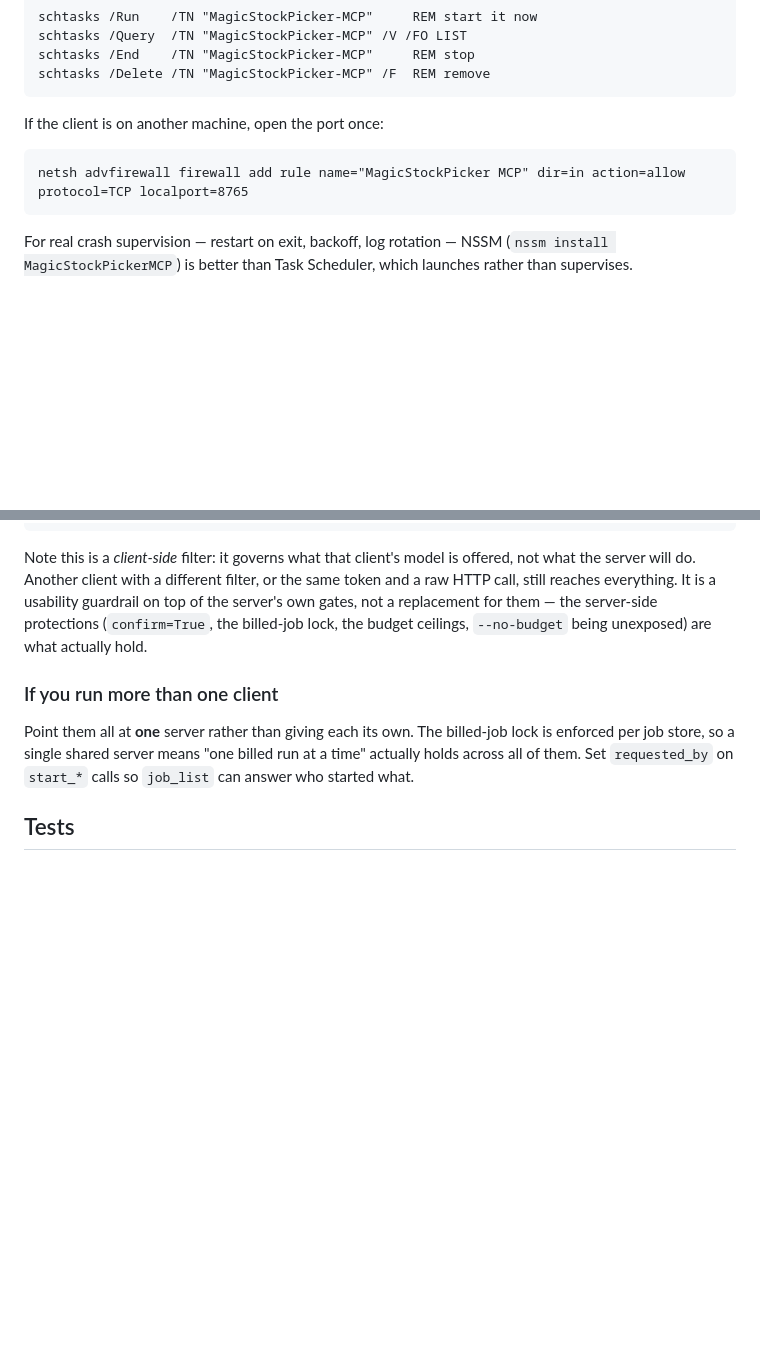
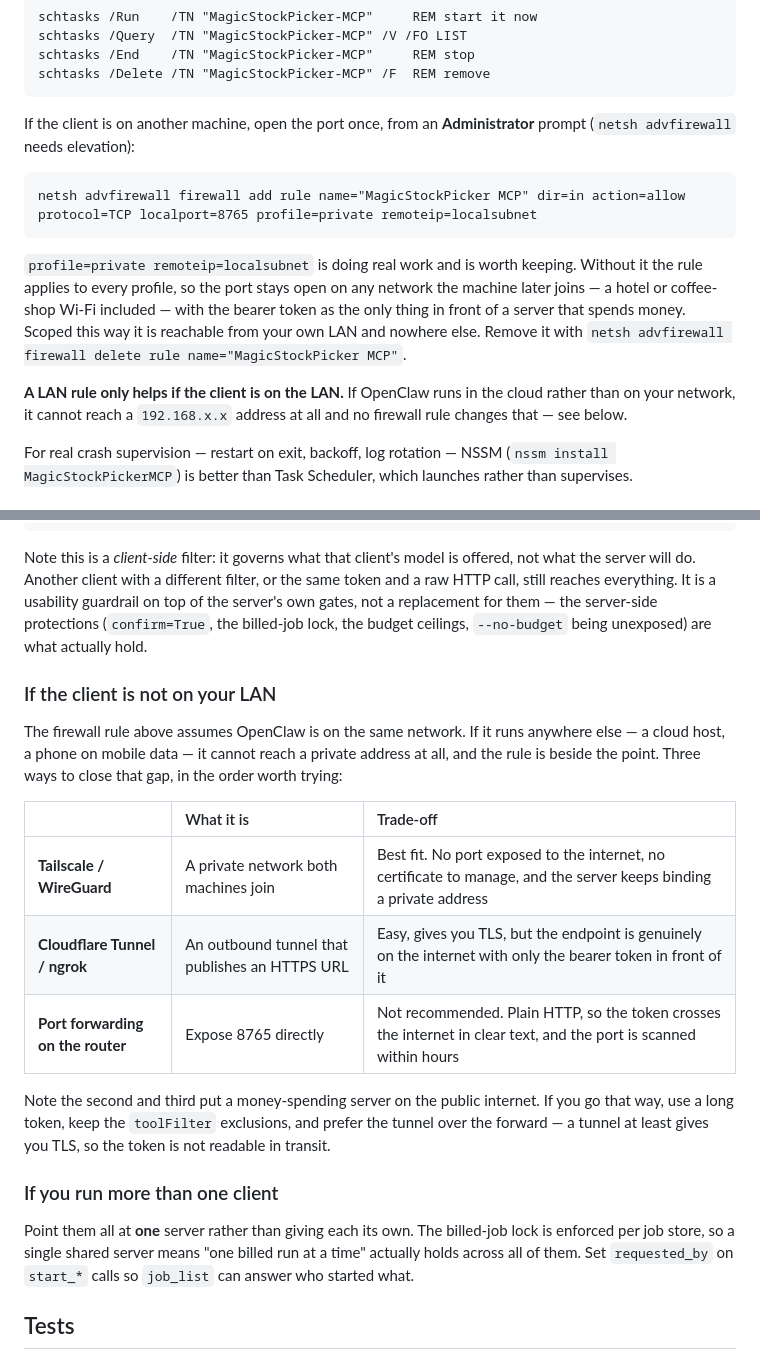
Before and after one commit to sun4github/magic-stock-picker, a Markdown page: agent_mcp/README.md, 2 parts joined by grey strips. GitHub-like rendering; blank space fills up the shorter version.

Commit message:
Scope the firewall rule, and say when it cannot help
The documented rule opened 8765 on every profile, so the port would stay open on
any network the machine later joined - a hotel or cafe Wi-Fi included - with the
bearer token as the only thing in front of a server that spends money.
profile=private remoteip=localsubnet keeps it to the LAN. Also notes the
elevation requirement, which netsh needs and which the previous text omitted.

And a LAN rule only helps a LAN client. The use case that prompted the HTTP
transport is being away from the machine, so if OpenClaw runs in the cloud it
cannot reach a 192.168 address and no rule changes that. Adds the three ways
across, recommending a private network over a tunnel over a port forward, and
says plainly that the last two put a money-spending server on the internet.

````diff
--- a/agent_mcp/README.md
+++ b/agent_mcp/README.md
@@ -355,11 +355,23 @@ schtasks /End    /TN "MagicStockPicker-MCP"     REM stop
 schtasks /Delete /TN "MagicStockPicker-MCP" /F  REM remove
 ```
 
-If the client is on another machine, open the port once:
+If the client is on another machine, open the port once, from an **Administrator**
+prompt (`netsh advfirewall` needs elevation):
 
 ```bat
-netsh advfirewall firewall add rule name="MagicStockPicker MCP" dir=in action=allow protocol=TCP localport=8765
+netsh advfirewall firewall add rule name="MagicStockPicker MCP" dir=in action=allow protocol=TCP localport=8765 profile=private remoteip=localsubnet
 ```
+
+`profile=private remoteip=localsubnet` is doing real work and is worth keeping. Without
+it the rule applies to every profile, so the port stays open on any network the machine
+later joins — a hotel or coffee-shop Wi-Fi included — with the bearer token as the only
+thing in front of a server that spends money. Scoped this way it is reachable from your
+own LAN and nowhere else. Remove it with `netsh advfirewall firewall delete rule
+name="MagicStockPicker MCP"`.
+
+**A LAN rule only helps if the client is on the LAN.** If OpenClaw runs in the cloud
+rather than on your network, it cannot reach a `192.168.x.x` address at all and no
+firewall rule changes that — see below.
 
 For real crash supervision — restart on exit, backoff, log rotation — NSSM
 (`nssm install MagicStockPickerMCP`) is better than Task Scheduler, which launches
@@ -508,6 +520,24 @@ the server's own gates, not a replacement for them — the server-side protectio
 (`confirm=True`, the billed-job lock, the budget ceilings, `--no-budget` being
 unexposed) are what actually hold.
 
+### If the client is not on your LAN
+
+The firewall rule above assumes OpenClaw is on the same network. If it runs anywhere
+else — a cloud host, a phone on mobile data — it cannot reach a private address at
+all, and the rule is beside the point. Three ways to close that gap, in the order
+worth trying:
+
+| | What it is | Trade-off |
+| :--- | :--- | :--- |
+| **Tailscale / WireGuard** | A private network both machines join | Best fit. No port exposed to the internet, no certificate to manage, and the server keeps binding a private address |
+| **Cloudflare Tunnel / ngrok** | An outbound tunnel that publishes an HTTPS URL | Easy, gives you TLS, but the endpoint is genuinely on the internet with only the bearer token in front of it |
+| **Port forwarding on the router** | Expose 8765 directly | Not recommended. Plain HTTP, so the token crosses the internet in clear text, and the port is scanned within hours |
+
+Note the second and third put a money-spending server on the public internet. If you
+go that way, use a long token, keep the `toolFilter` exclusions, and prefer the tunnel
+over the forward — a tunnel at least gives you TLS, so the token is not readable in
+transit.
+
 ### If you run more than one client
 
 Point them all at **one** server rather than giving each its own. The billed-job lock
````
